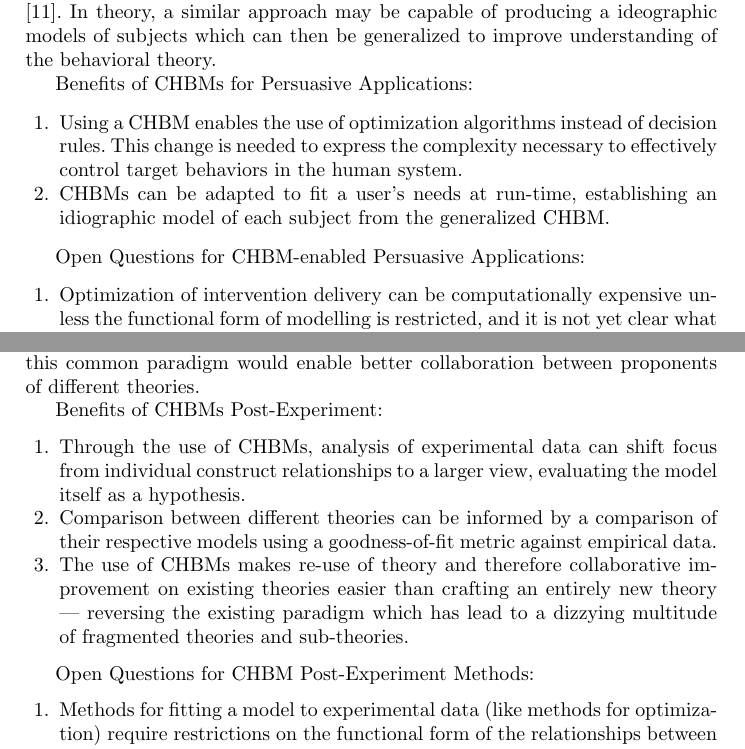
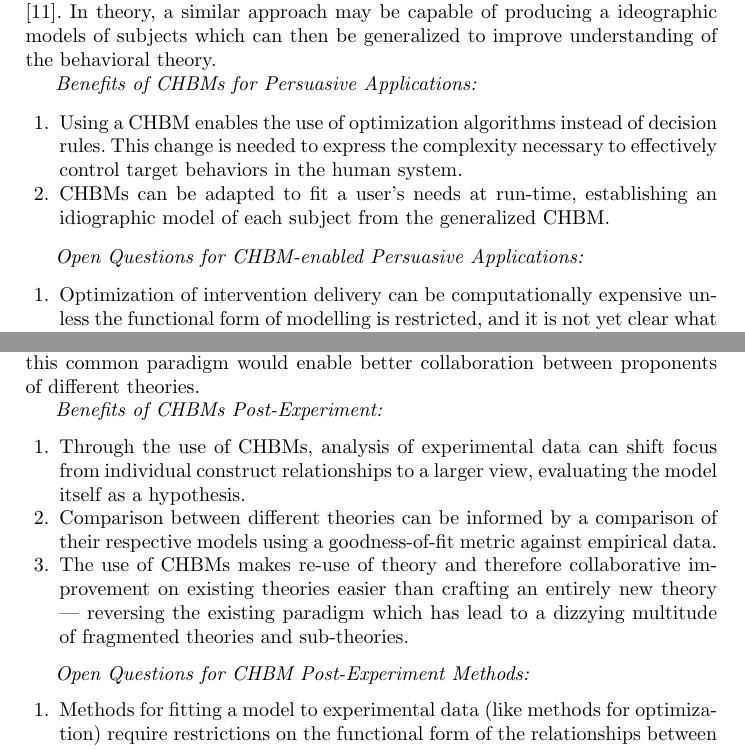
Before and after one commit to 7yl4r/HBM-overview, a LaTeX thesis (typeinst.tex): two parts of pages 11 and 12 of 14, joined at a grey line, cut so that both start at the same text. Compiled offline with pdfLaTeX.

Commit message:
format list headings

```diff
--- a/typeinst.tex
+++ b/typeinst.tex
@@ -428,13 +428,13 @@ However, real-life users may respond very differently from the generalized model
 In order to optimize intervention delivery given a set of unknown treatments, an online learning has been proposed \cite{jaimes2015calma}.
 In theory, a similar approach may be capable of producing a ideographic models of subjects which can then be generalized to improve understanding of the behavioral theory.
 
-Benefits of CHBMs for Persuasive Applications:
+\emph{Benefits of CHBMs for Persuasive Applications:}
 \begin{enumerate}
     \item Using a CHBM enables the use of optimization algorithms instead of decision rules. This change is needed to express the complexity necessary to effectively control target behaviors in the human system.
     \item CHBMs can be adapted to fit a user's needs at run-time, establishing an idiographic model of each subject from the generalized CHBM.
 \end{enumerate}
 
-Open Questions for CHBM-enabled Persuasive Applications:
+\emph{Open Questions for CHBM-enabled Persuasive Applications:}
 \begin{enumerate}
     \item Optimization of intervention delivery can be computationally expensive unless the functional form of modelling is restricted, and it is not yet clear what formulations are most appropriate for behavioral construct relationships.
 % ??? more ???
@@ -457,14 +457,14 @@ The simulated ``theoretical data'' can then be directly compared to the ``observ
 The process of comparing theoretical predictions to empirical data can be repeated with simulations from alternate theories and a goodness-of-fit metric can be used to evaluate the hypothesis against alternatives.
 Additionally, unification of existing behavioral models into this common paradigm would enable better collaboration between proponents of different theories.
 
-Benefits of CHBMs Post-Experiment:
+\emph{Benefits of CHBMs Post-Experiment:}
 \begin{enumerate}
     \item Through the use of CHBMs, analysis of experimental data can shift focus from individual construct relationships to a larger view, evaluating the model itself as a hypothesis.
     \item Comparison between different theories can be informed by a comparison of their respective models using a goodness-of-fit metric against empirical data.
     \item The use of CHBMs makes re-use of theory and therefore collaborative improvement on existing theories easier than crafting an entirely new theory --- reversing the existing paradigm which has lead to a dizzying multitude of fragmented theories and sub-theories.
 \end{enumerate}
 
-Open Questions for CHBM Post-Experiment Methods:
+\emph{Open Questions for CHBM Post-Experiment Methods:}
 \begin{enumerate}
     \item Methods for fitting a model to experimental data (like methods for optimization) require restrictions on the functional form of the relationships between variables, and the optimum functional form is not yet obvious.
     \item Methods for evaluating the goodness-of-fit between empirical and simulated data exist, but cutting-edge software for exploring the intricacies of data mis-match may be difficult to apply to this use-case.
```
Also changed, not shown: typeinst.pdf, typeinst.tex (4 more changed lines).
